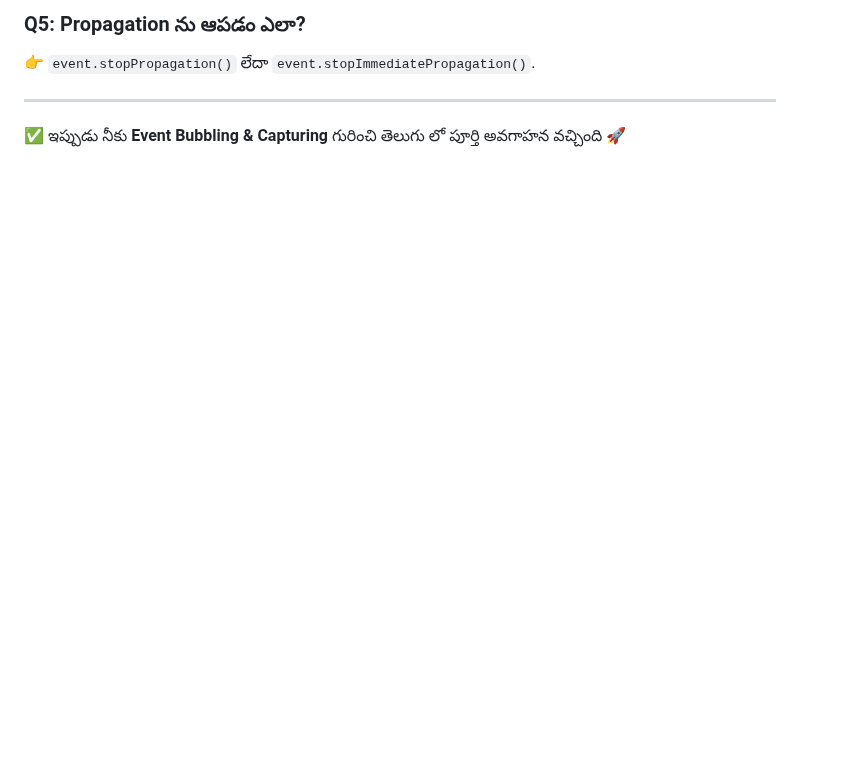
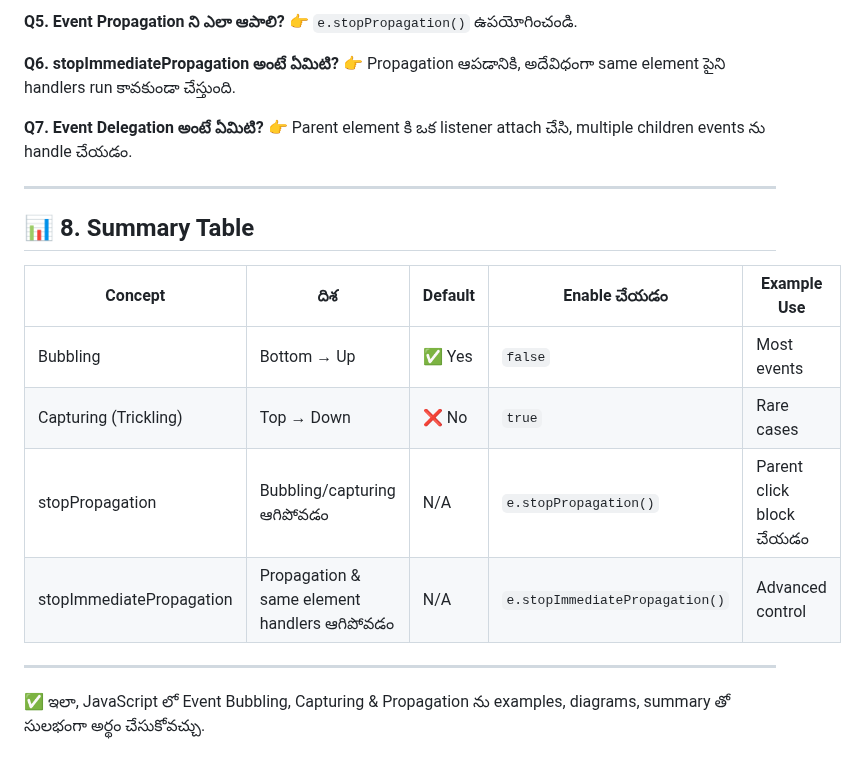
Before and after one commit to ramesh12331/namaste_JavaScript, a Markdown page: Season_3_InterviewQuestions/Episode_09_Event Bubbling, Capturing aka Trickling in Javascript/README_telugu.md, the part around one of its changes. Rendered like a GitHub page; blank space fills up the shorter version.

```diff
--- a/Season_3_InterviewQuestions/Episode_09_Event Bubbling, Capturing aka Trickling in Javascript/README_telugu.md
+++ b/Season_3_InterviewQuestions/Episode_09_Event Bubbling, Capturing aka Trickling in Javascript/README_telugu.md
@@ -155,7 +200,24 @@ Bubbling (false):   Child → Parent → Grandparent → Body → HTML → Docum
 
-### Q5: Propagation ను ఆపడం ఎలా?
-👉 `event.stopPropagation()` లేదా `event.stopImmediatePropagation()`.
+**Q5. Event Propagation ని ఎలా ఆపాలి?**
+👉 `e.stopPropagation()` ఉపయోగించండి.
+
+**Q6. stopImmediatePropagation అంటే ఏమిటి?**
+👉 Propagation ఆపడానికి, అదేవిధంగా same element పైని handlers run కావకుండా చేస్తుంది.
+
+**Q7. Event Delegation అంటే ఏమిటి?**
+👉 Parent element కి ఒక listener attach చేసి, multiple children events ను handle చేయడం.
 
 ---
 
-✅ ఇప్పుడు నీకు **Event Bubbling & Capturing** గురించి తెలుగు లో పూర్తి అవగాహన వచ్చింది 🚀
+## 📊 8. Summary Table
+
+| Concept                  | దిశ                                          | Default | Enable చేయడం                   | Example Use              |
+| ------------------------ | -------------------------------------------- | ------- | ------------------------------ | ------------------------ |
+| Bubbling                 | Bottom → Up                                  | ✅ Yes   | `false`                        | Most events              |
+| Capturing (Trickling)    | Top → Down                                   | ❌ No    | `true`                         | Rare cases               |
+| stopPropagation          | Bubbling/capturing ఆగిపోవడం                  | N/A     | `e.stopPropagation()`          | Parent click block చేయడం |
+| stopImmediatePropagation | Propagation & same element handlers ఆగిపోవడం | N/A     | `e.stopImmediatePropagation()` | Advanced control         |
+
+---
+
+✅ ఇలా, JavaScript లో Event Bubbling, Capturing & Propagation ను examples, diagrams, summary తో సులభంగా అర్థం చేసుకోవచ్చు.
```
Also changed, not shown: other parts of Season_3_InterviewQuestions/Episode_09_Event Bubbling, Capturing aka Trickling in Javascript/README_telugu.md (+98 -53 lines).
